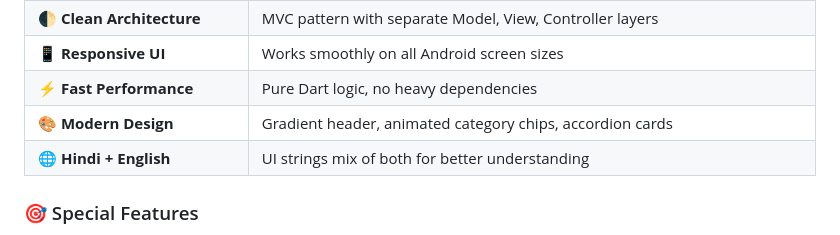
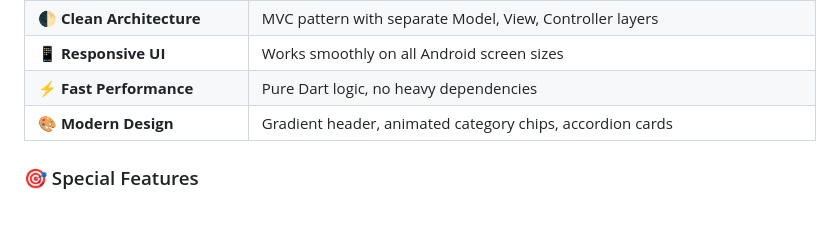
Before and after one commit to bhupender1208/Flutter_QA_App, a Markdown page: README.md, the part around the change. GitHub-like rendering.

```diff
--- a/README.md
+++ b/README.md
@@ -38,7 +38,7 @@ It features **20+ interview questions** covering Flutter, Dart, State Management
 | 📱 **Responsive UI** | Works smoothly on all Android screen sizes |
 | ⚡ **Fast Performance** | Pure Dart logic, no heavy dependencies |
 | 🎨 **Modern Design** | Gradient header, animated category chips, accordion cards |
-| 🌐 **Hindi + English** | UI strings mix of both for better understanding |
+
 
 ### 🎯 Special Features
 
```
